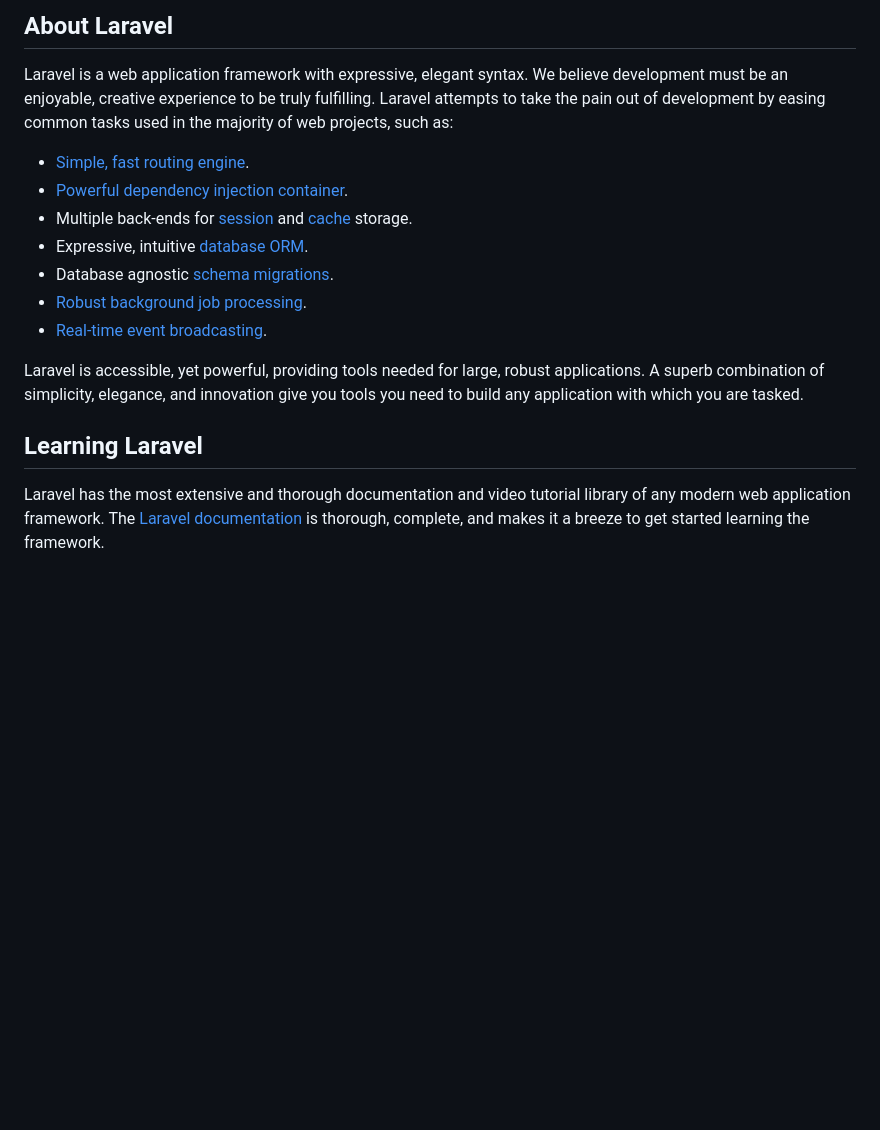
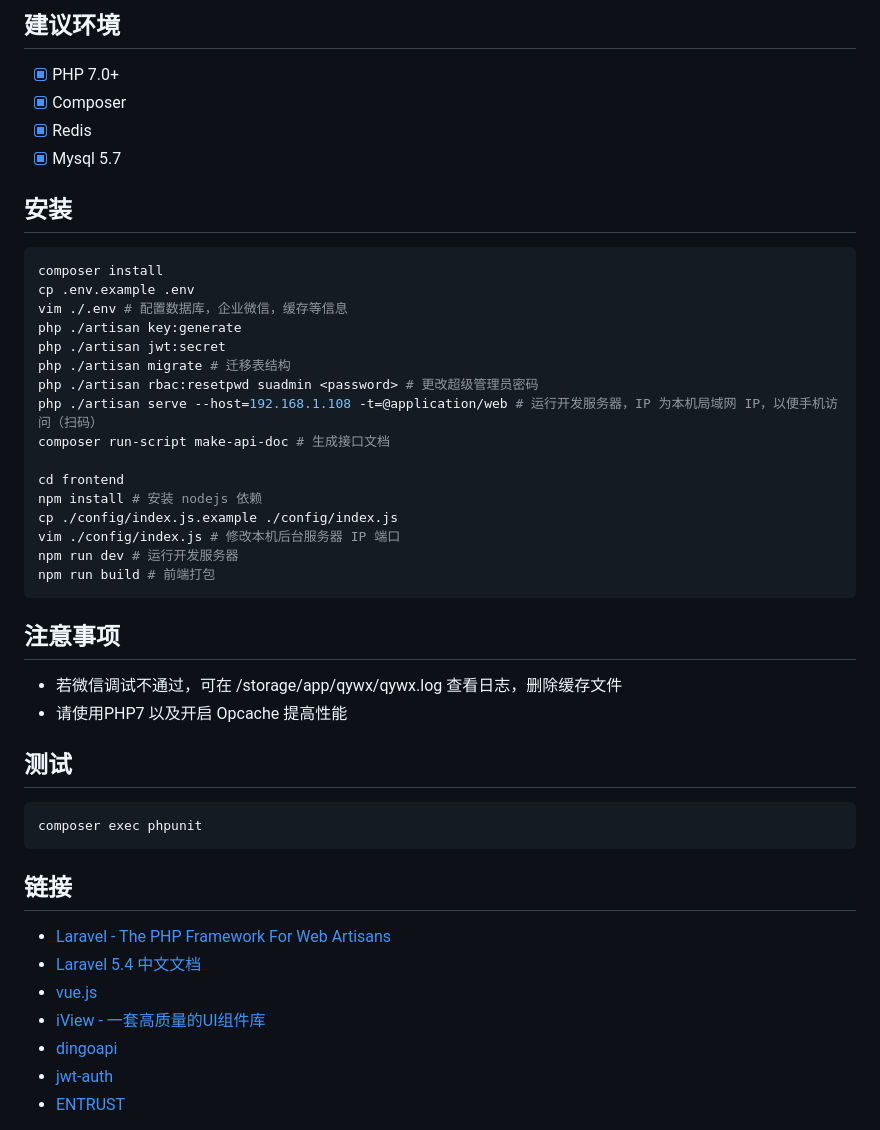
Before and after one commit to purocean/laravel-template, a Markdown page: readme.md, the part around the change printed below. GitHub-like rendering; blank space fills up the shorter version.

Commit message:
增加说明

````diff
--- a/readme.md
+++ b/readme.md
@@ -9,19 +16,50 @@
 
-## About Laravel
+建议环境
+-------------------
++ [x] PHP 7.0+
++ [x] Composer
++ [x] Redis
++ [x] Mysql 5.7
 
-Laravel is a web application framework with expressive, elegant syntax. We believe development must be an enjoyable, creative experience to be truly fulfilling. Laravel attempts to take the pain out of development by easing common tasks used in the majority of web projects, such as:
+安装
+-------------------
+```bash
+composer install
+cp .env.example .env
+vim ./.env # 配置数据库，企业微信，缓存等信息
+php ./artisan key:generate
+php ./artisan jwt:secret
+php ./artisan migrate # 迁移表结构
+php ./artisan rbac:resetpwd suadmin <password> # 更改超级管理员密码
+php ./artisan serve --host=192.168.1.108 -t=@application/web # 运行开发服务器，IP 为本机局域网 IP，以便手机访问（扫码）
+composer run-script make-api-doc # 生成接口文档
 
-- [Simple, fast routing engine](https://laravel.com/docs/routing).
-- [Powerful dependency injection container](https://laravel.com/docs/container).
-- Multiple back-ends for [session](https://laravel.com/docs/session) and [cache](https://laravel.com/docs/cache) storage.
-- Expressive, intuitive [database ORM](https://laravel.com/docs/eloquent).
-- Database agnostic [schema migrations](https://laravel.com/docs/migrations).
-- [Robust background job processing](https://laravel.com/docs/queues).
-- [Real-time event broadcasting](https://laravel.com/docs/broadcasting).
+cd frontend
+npm install # 安装 nodejs 依赖
+cp ./config/index.js.example ./config/index.js
+vim ./config/index.js # 修改本机后台服务器 IP 端口
+npm run dev # 运行开发服务器
+npm run build # 前端打包
+```
 
-Laravel is accessible, yet powerful, providing tools needed for large, robust applications. A superb combination of simplicity, elegance, and innovation give you tools you need to build any application with which you are tasked.
+注意事项
+-------------------
++ 若微信调试不通过，可在 /storage/app/qywx/qywx.log 查看日志，删除缓存文件
++ 请使用PHP7 以及开启 Opcache 提高性能
 
-## Learning Laravel
+测试
+-------------------
+```bash
+composer exec phpunit
+```
 
-Laravel has the most extensive and thorough documentation and video tutorial library of any modern web application framework. The [Laravel documentation](https://laravel.com/docs) is thorough, complete, and makes it a breeze to get started learning the framework.
+链接
+-------------------
++ [Laravel - The PHP Framework For Web Artisans](https://laravel.com/)
++ [Laravel 5.4 中文文档](http://d.laravel-china.org/docs/5.4)
++ [vue.js](https://cn.vuejs.org/)
++ [iView - 一套高质量的UI组件库](https://www.iviewui.com/)
++ [dingoapi](https://github.com/dingo/api)
++ [jwt-auth](https://github.com/tymondesigns/jwt-auth)
++ [ENTRUST](https://github.com/Zizaco/entrust)
 
````
Also changed, not shown: other parts of readme.md (+19 -20 lines), screenshots/login_1.png (added), screenshots/login_2.png (added), screenshots/user.png (added), 3 other files.
